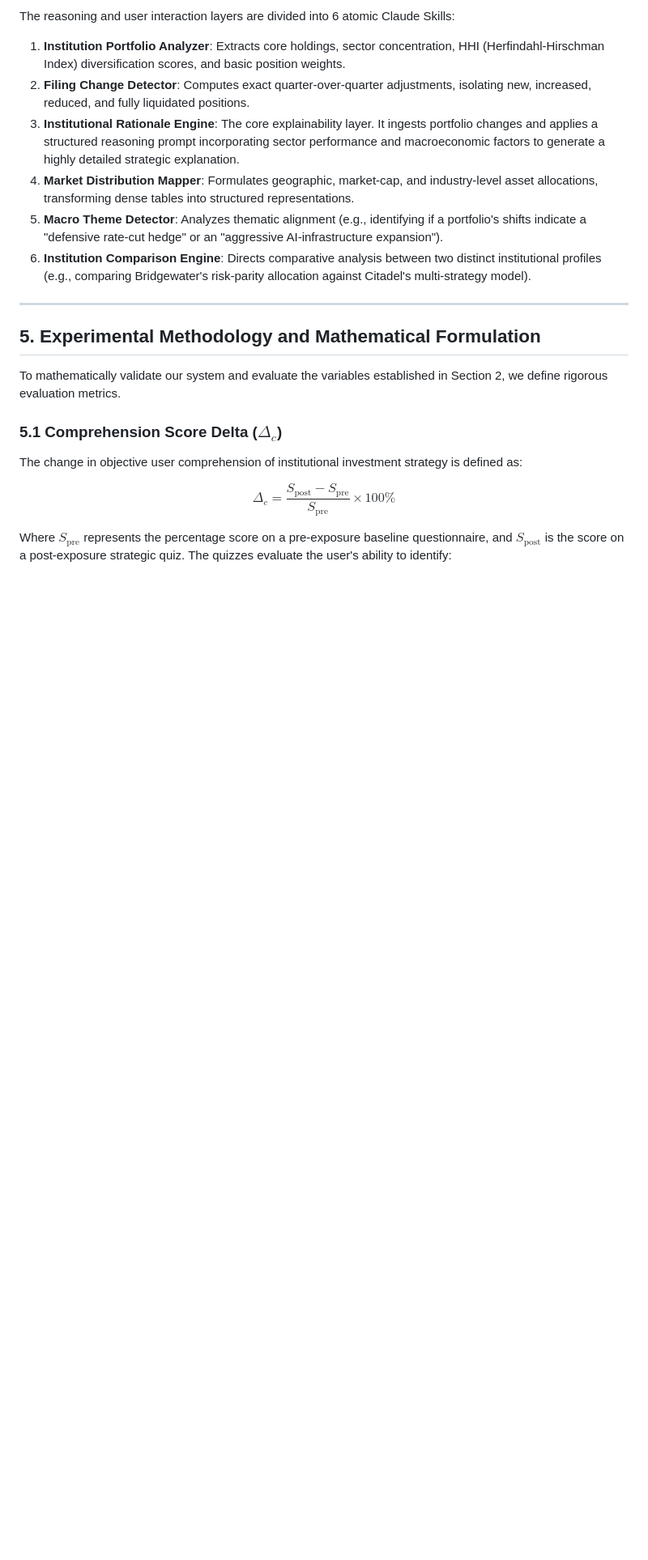
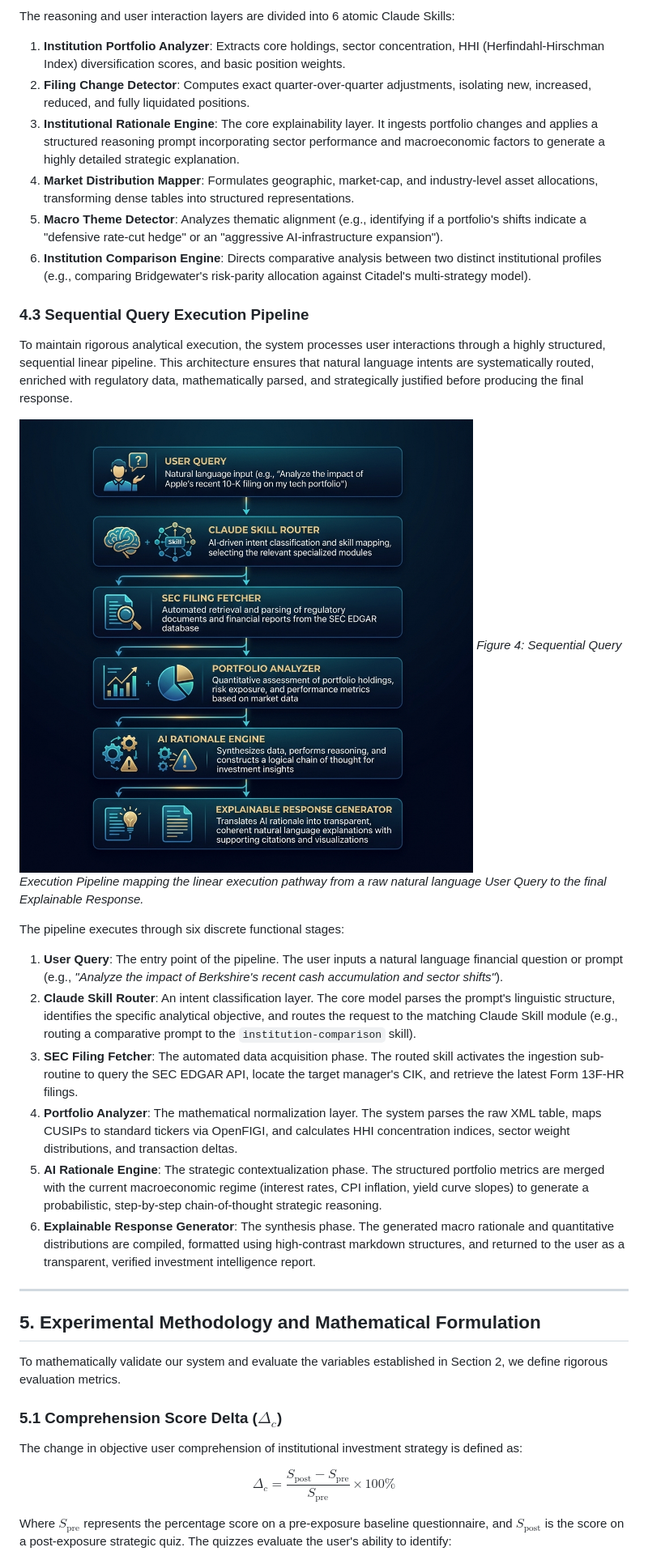
Before and after one commit to rigneshroot/institutional-finance-skills, a Markdown page: institutional_intelligence_skills_research_document.md, the part around the change. Shown at 81% size. Rendered like a GitHub page; pictures changed too: assets/pipeline_flow.png (added); blank space fills up the shorter version.

```diff
--- a/institutional_intelligence_skills_research_document.md
+++ b/institutional_intelligence_skills_research_document.md
@@ -117,6 +117,20 @@ The reasoning and user interaction layers are divided into 6 atomic Claude Skill
 4. **Market Distribution Mapper**: Formulates geographic, market-cap, and industry-level asset allocations, transforming dense tables into structured representations.
 5. **Macro Theme Detector**: Analyzes thematic alignment (e.g., identifying if a portfolio's shifts indicate a "defensive rate-cut hedge" or an "aggressive AI-infrastructure expansion").
 6. **Institution Comparison Engine**: Directs comparative analysis between two distinct institutional profiles (e.g., comparing Bridgewater's risk-parity allocation against Citadel's multi-strategy model).
+
+### 4.3 Sequential Query Execution Pipeline
+To maintain rigorous analytical execution, the system processes user interactions through a highly structured, sequential linear pipeline. This architecture ensures that natural language intents are systematically routed, enriched with regulatory data, mathematically parsed, and strategically justified before producing the final response.
+
+![Figure 4: Sequential Query Execution Pipeline](assets/pipeline_flow.png)
+*Figure 4: Sequential Query Execution Pipeline mapping the linear execution pathway from a raw natural language User Query to the final Explainable Response.*
+
+The pipeline executes through six discrete functional stages:
+1. **User Query**: The entry point of the pipeline. The user inputs a natural language financial question or prompt (e.g., *"Analyze the impact of Berkshire's recent cash accumulation and sector shifts"*).
+2. **Claude Skill Router**: An intent classification layer. The core model parses the prompt's linguistic structure, identifies the specific analytical objective, and routes the request to the matching Claude Skill module (e.g., routing a comparative prompt to the `institution-comparison` skill).
+3. **SEC Filing Fetcher**: The automated data acquisition phase. The routed skill activates the ingestion sub-routine to query the SEC EDGAR API, locate the target manager's CIK, and retrieve the latest Form 13F-HR filings.
+4. **Portfolio Analyzer**: The mathematical normalization layer. The system parses the raw XML table, maps CUSIPs to standard tickers via OpenFIGI, and calculates HHI concentration indices, sector weight distributions, and transaction deltas.
+5. **AI Rationale Engine**: The strategic contextualization phase. The structured portfolio metrics are merged with the current macroeconomic regime (interest rates, CPI inflation, yield curve slopes) to generate a probabilistic, step-by-step chain-of-thought strategic reasoning.
+6. **Explainable Response Generator**: The synthesis phase. The generated macro rationale and quantitative distributions are compiled, formatted using high-contrast markdown structures, and returned to the user as a transparent, verified investment intelligence report.
 
 ---
 
```
Also changed, not shown: README.md (+5 -1 lines).
